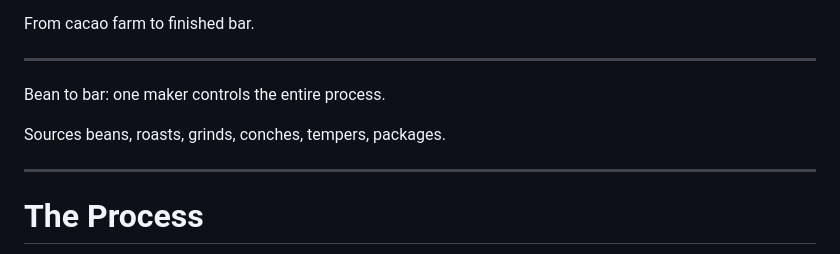
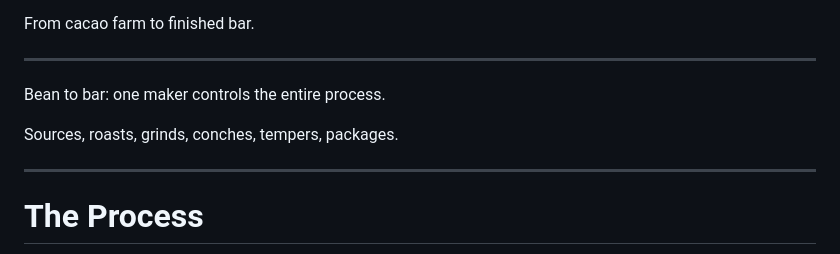
Before and after one commit to peas/stellardeck, a Markdown page: demo/bean-to-bar-chocolate.md, the part around the change. GitHub-like rendering.

Commit message:
Fix chocolate slide 2 for autoflow, add samples README
Co-Authored-By: Claude Opus 4.6 (1M context) <noreply@anthropic.com>

```diff
--- a/demo/bean-to-bar-chocolate.md
+++ b/demo/bean-to-bar-chocolate.md
@@ -12,9 +12,11 @@ From cacao farm to finished bar.
 
 ---
 
-Bean to bar: one maker controls the entire process.
+Bean to bar:
+one maker controls the entire process.
 
-Sources beans, roasts, grinds, conches, tempers, packages.
+Sources, roasts, grinds,
+conches, tempers, packages.
 
 ---
 
```
